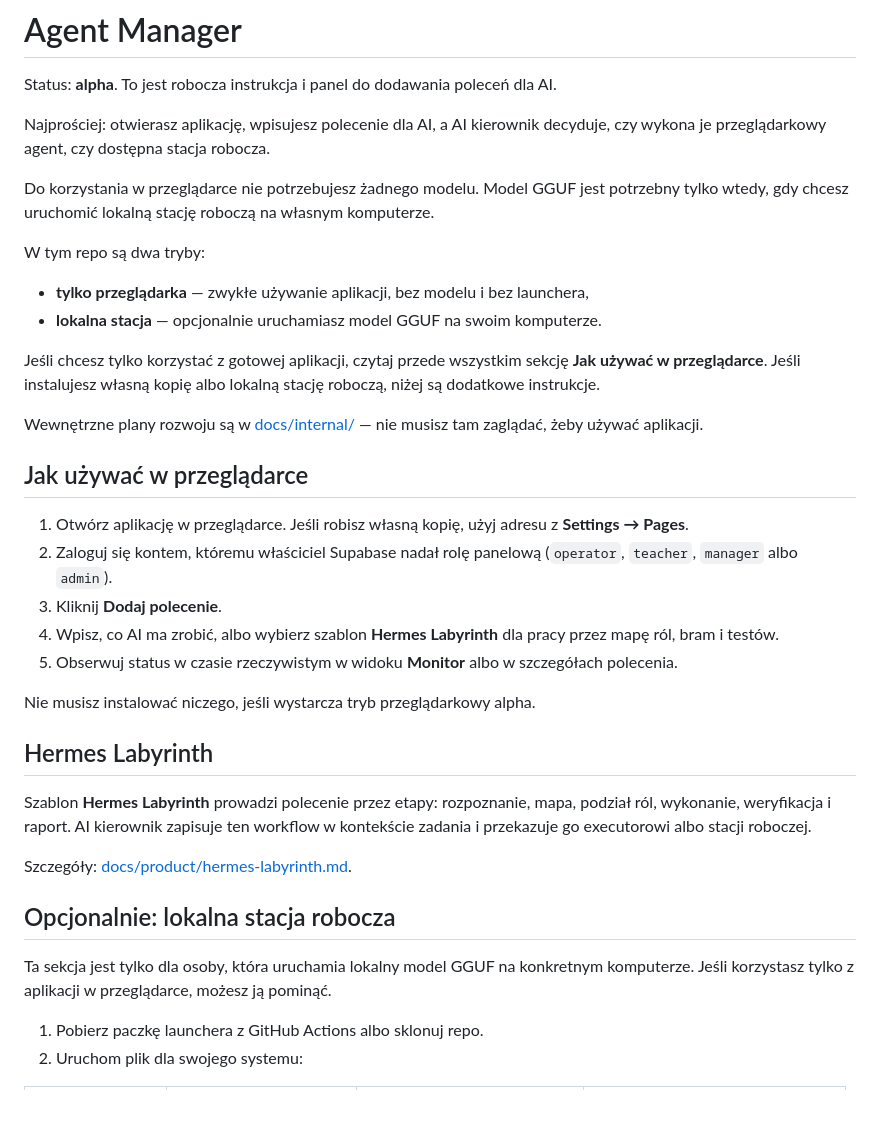
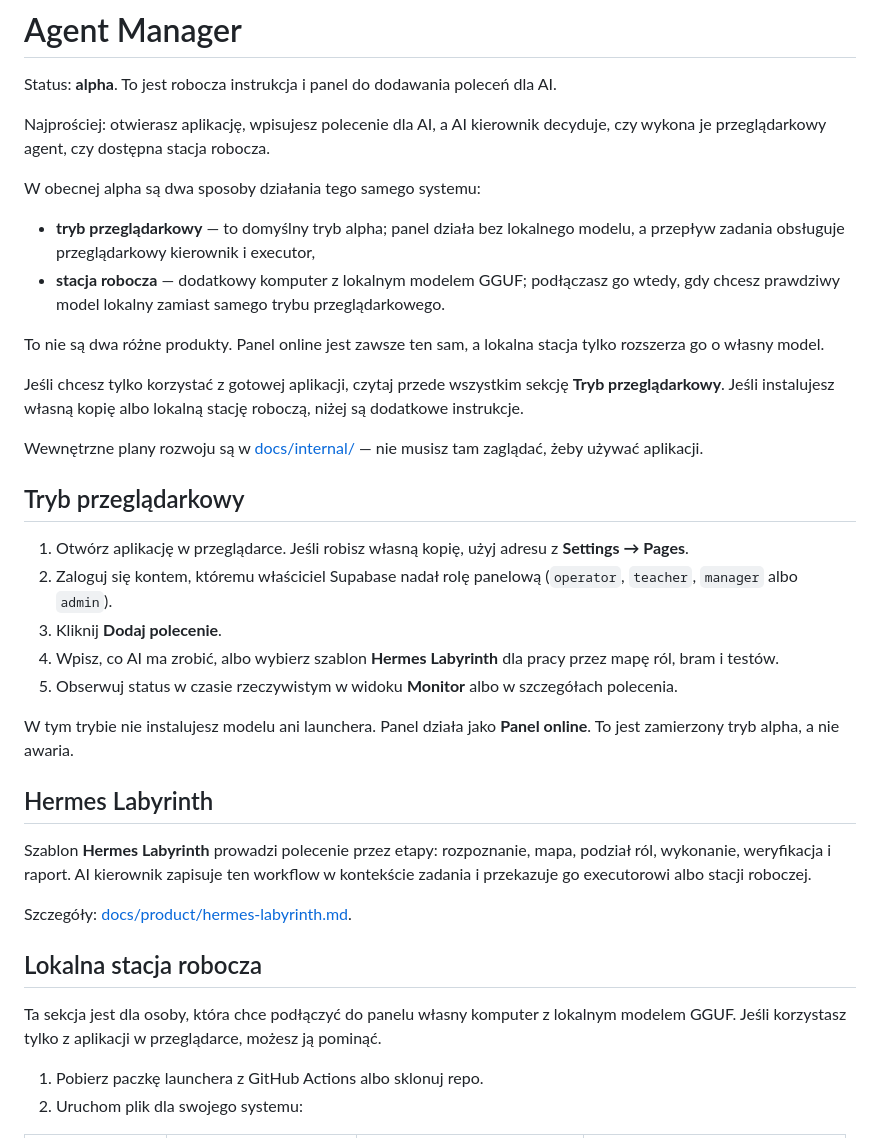
Before and after one commit to Kamciosz/agent-manager, a Markdown page: README.md, the part around the change. Rendered like a GitHub page; blank space fills up the shorter version.

Commit message:
docs: clarify browser mode and local station roles

```diff
--- a/README.md
+++ b/README.md
@@ -4,18 +4,18 @@ Status: **alpha**. To jest robocza instrukcja i panel do dodawania poleceń dla
 
 Najprościej: otwierasz aplikację, wpisujesz polecenie dla AI, a AI kierownik decyduje, czy wykona je przeglądarkowy agent, czy dostępna stacja robocza.
 
-Do korzystania w przeglądarce nie potrzebujesz żadnego modelu. Model GGUF jest potrzebny tylko wtedy, gdy chcesz uruchomić lokalną stację roboczą na własnym komputerze.
+W obecnej alpha są dwa sposoby działania tego samego systemu:
 
-W tym repo są dwa tryby:
+- **tryb przeglądarkowy** — to domyślny tryb alpha; panel działa bez lokalnego modelu, a przepływ zadania obsługuje przeglądarkowy kierownik i executor,
+- **stacja robocza** — dodatkowy komputer z lokalnym modelem GGUF; podłączasz go wtedy, gdy chcesz prawdziwy model lokalny zamiast samego trybu przeglądarkowego.
 
-- **tylko przeglądarka** — zwykłe używanie aplikacji, bez modelu i bez launchera,
-- **lokalna stacja** — opcjonalnie uruchamiasz model GGUF na swoim komputerze.
+To nie są dwa różne produkty. Panel online jest zawsze ten sam, a lokalna stacja tylko rozszerza go o własny model.
 
-Jeśli chcesz tylko korzystać z gotowej aplikacji, czytaj przede wszystkim sekcję **Jak używać w przeglądarce**. Jeśli instalujesz własną kopię albo lokalną stację roboczą, niżej są dodatkowe instrukcje.
+Jeśli chcesz tylko korzystać z gotowej aplikacji, czytaj przede wszystkim sekcję **Tryb przeglądarkowy**. Jeśli instalujesz własną kopię albo lokalną stację roboczą, niżej są dodatkowe instrukcje.
 
 Wewnętrzne plany rozwoju są w [docs/internal/](docs/internal/) — nie musisz tam zaglądać, żeby używać aplikacji.
 
-## Jak używać w przeglądarce
+## Tryb przeglądarkowy
 
 1. Otwórz aplikację w przeglądarce. Jeśli robisz własną kopię, użyj adresu z **Settings → Pages**.
 2. Zaloguj się kontem, któremu właściciel Supabase nadał rolę panelową (`operator`, `teacher`, `manager` albo `admin`).
@@ -23,7 +23,7 @@ Wewnętrzne plany rozwoju są w [docs/internal/](docs/internal/) — nie musisz
 4. Wpisz, co AI ma zrobić, albo wybierz szablon **Hermes Labyrinth** dla pracy przez mapę ról, bram i testów.
 5. Obserwuj status w czasie rzeczywistym w widoku **Monitor** albo w szczegółach polecenia.
 
-Nie musisz instalować niczego, jeśli wystarcza tryb przeglądarkowy alpha.
+W tym trybie nie instalujesz modelu ani launchera. Panel działa jako **Panel online**. To jest zamierzony tryb alpha, a nie awaria.
 
 ## Hermes Labyrinth
 
@@ -31,9 +31,9 @@ Szablon **Hermes Labyrinth** prowadzi polecenie przez etapy: rozpoznanie, mapa,
 
 Szczegóły: [docs/product/hermes-labyrinth.md](docs/product/hermes-labyrinth.md).
 
-## Opcjonalnie: lokalna stacja robocza
+## Lokalna stacja robocza
 
-Ta sekcja jest tylko dla osoby, która uruchamia lokalny model GGUF na konkretnym komputerze. Jeśli korzystasz tylko z aplikacji w przeglądarce, możesz ją pominąć.
+Ta sekcja jest dla osoby, która chce podłączyć do panelu własny komputer z lokalnym modelem GGUF. Jeśli korzystasz tylko z aplikacji w przeglądarce, możesz ją pominąć.
 
 1. Pobierz paczkę launchera z GitHub Actions albo sklonuj repo.
 2. Uruchom plik dla swojego systemu:
```
